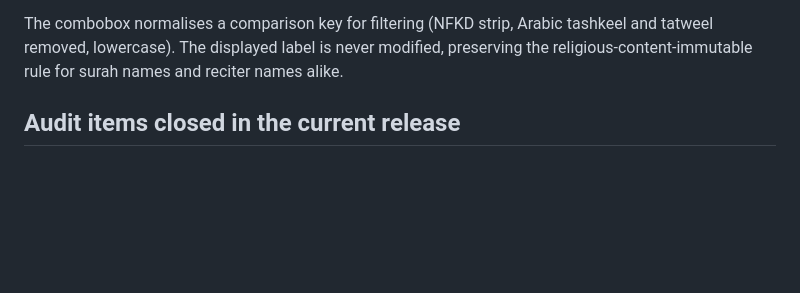
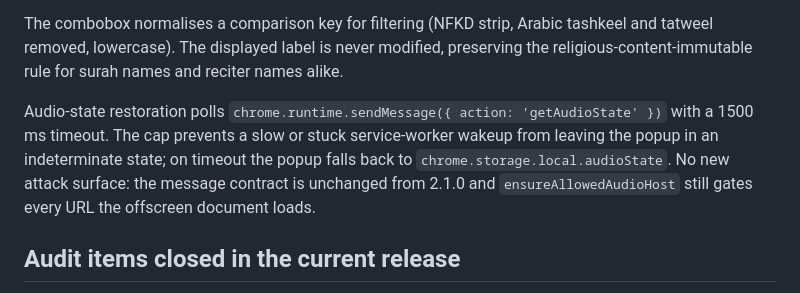
Before and after one commit to Abdalla-Eldoumani/islam-extension, a Markdown page: docs/SECURITY.md, the part around the change. GitHub-like rendering; blank space fills up the shorter version.

```diff
--- a/docs/SECURITY.md
+++ b/docs/SECURITY.md
@@ -98,6 +98,8 @@ The 2.1.1 release adds no third-party hosts. The popup migrated to `shared/recit
 
 The combobox normalises a comparison key for filtering (NFKD strip, Arabic tashkeel and tatweel removed, lowercase). The displayed label is never modified, preserving the religious-content-immutable rule for surah names and reciter names alike.
 
+Audio-state restoration polls `chrome.runtime.sendMessage({ action: 'getAudioState' })` with a 1500 ms timeout. The cap prevents a slow or stuck service-worker wakeup from leaving the popup in an indeterminate state; on timeout the popup falls back to `chrome.storage.local.audioState`. No new attack surface: the message contract is unchanged from 2.1.0 and `ensureAllowedAudioHost` still gates every URL the offscreen document loads.
+
 ## Audit items closed in the current release
 
 - JSDelivr response shape validation; URL pinned to a specific commit SHA recorded in `shared/hadith.js`.
```
Also changed, not shown: README.md (+3 -2 lines), docs/ARCHITECTURE.md (+5 -1 lines).
